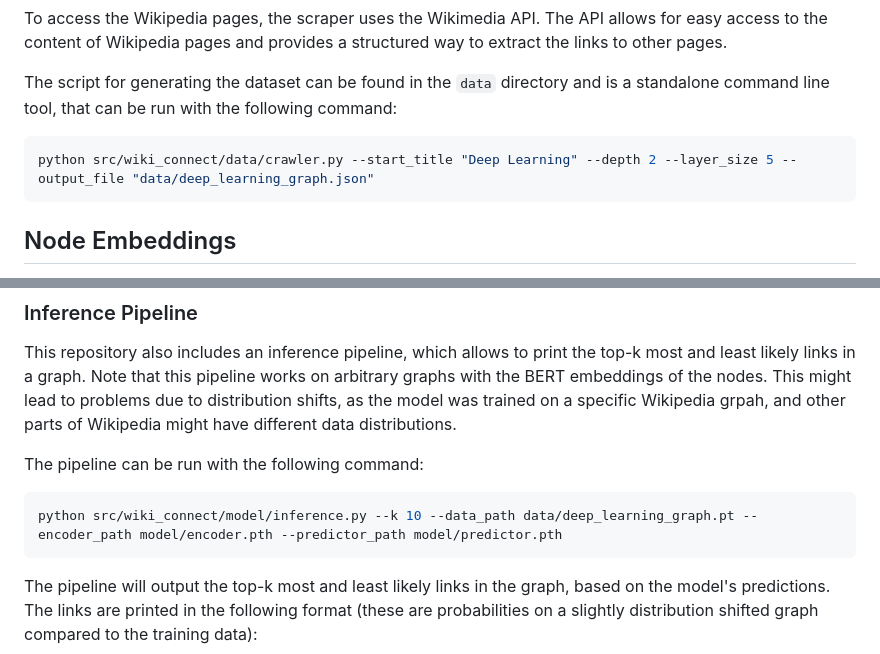
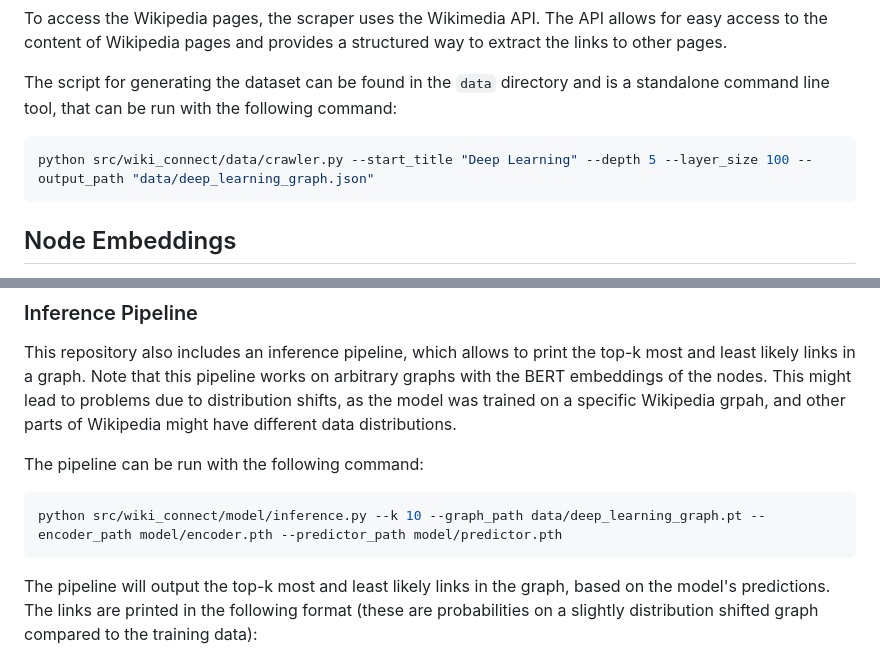
Before and after one commit to max-seeli/wiki-connect, a Markdown page: README.md, 2 parts joined by grey strips. Drawn GitHub-style.

````diff
--- a/README.md
+++ b/README.md
@@ -34,7 +34,7 @@ To access the Wikipedia pages, the scraper uses the Wikimedia API. The API allow
 
 The script for generating the dataset can be found in the `data` directory and is a standalone command line tool, that can be run with the following command:
 ```bash
-python src/wiki_connect/data/crawler.py --start_title "Deep Learning" --depth 2 --layer_size 5 --output_file "data/deep_learning_graph.json"
+python src/wiki_connect/data/crawler.py --start_title "Deep Learning" --depth 5 --layer_size 100 --output_path "data/deep_learning_graph.json"
 ```
 
 ## Node Embeddings
@@ -99,7 +99,7 @@ This repository also includes an inference pipeline, which allows to print the t
 
 The pipeline can be run with the following command:
 ```bash
-python src/wiki_connect/model/inference.py --k 10 --data_path data/deep_learning_graph.pt --encoder_path model/encoder.pth --predictor_path model/predictor.pth
+python src/wiki_connect/model/inference.py --k 10 --graph_path data/deep_learning_graph.pt --encoder_path model/encoder.pth --predictor_path model/predictor.pth
 ```
 
 The pipeline will output the top-k most and least likely links in the graph, based on the model's predictions. The links are printed in the following format (these are probabilities on a slightly distribution shifted graph compared to the training data):
````
Also changed, not shown: plots/comp_sci_wiki_graph_depth3_layersize10.png (renamed from doc/comp_sci_wiki_graph_depth3_layersize10.png), plots/favicon.drawio.png (added), plots/overview.drawio.png (renamed from doc/overview.drawio.png), 8 other files.
